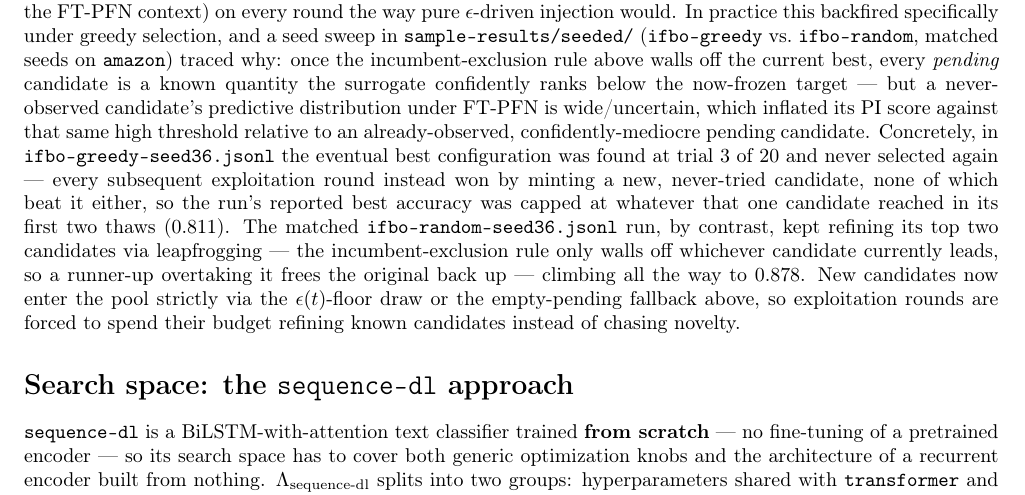
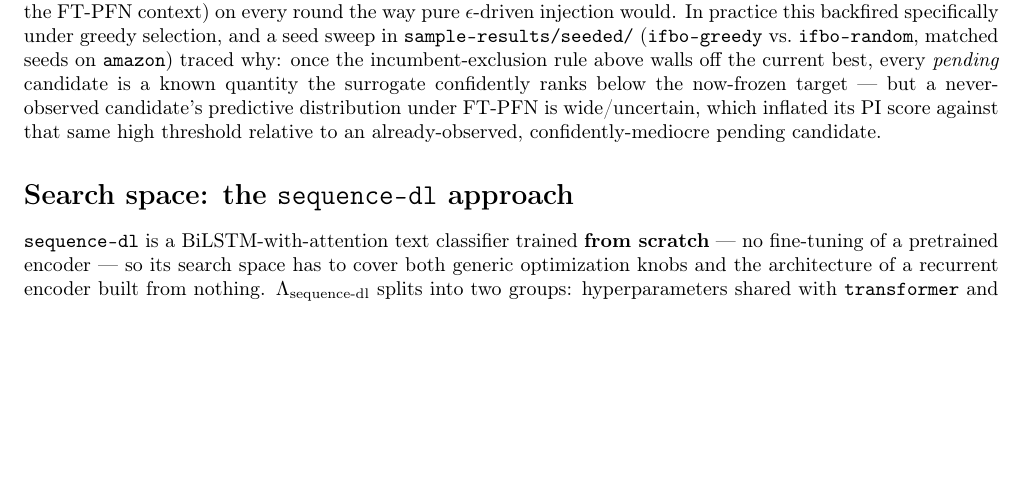
Before and after one commit to yahyafati/automl-textual-project-mirror, a LaTeX CV (docs/Curve, Freeze, Thaw - HPO with FT-PFN.tex): part of page 3 of 5, cut so that both start at the same text, the shorter picture padded with empty space. Compiled offline with pdfLaTeX.

```diff
--- a/docs/Paper.tex
+++ b/docs/Curve, Freeze, Thaw - HPO with FT-PFN.tex
@@ -201,17 +201,7 @@
 the current best, every \emph{pending} candidate is a known quantity the surrogate confidently
 ranks below the now-frozen target --- but a never-observed candidate's predictive distribution
 under FT-PFN is wide/uncertain, which inflated its PI score against that same high threshold
-relative to an already-observed, confidently-mediocre pending candidate. Concretely, in
-\texttt{ifbo-greedy-seed36.jsonl} the eventual best configuration was found at trial 3 of 20
-and never selected again --- every subsequent exploitation round instead won by minting a new,
-never-tried candidate, none of which beat it either, so the run's reported best accuracy was
-capped at whatever that one candidate reached in its first two thaws (0.811). The matched
-\texttt{ifbo-random-seed36.jsonl} run, by contrast, kept refining its top two candidates via
-leapfrogging --- the incumbent-exclusion rule only walls off whichever candidate currently
-leads, so a runner-up overtaking it frees the original back up --- climbing all the way to
-0.878. New candidates now enter the pool strictly via the $\epsilon(t)$-floor draw or the
-empty-pending fallback above, so exploitation rounds are forced to spend their budget refining
-known candidates instead of chasing novelty.
+relative to an already-observed, confidently-mediocre pending candidate.
 
 \section*{Search space: the \texttt{sequence-dl} approach}
 
```
Also changed, not shown: docs/Curve, Freeze, Thaw - HPO with FT-PFN.md (renamed from docs/Paper.md), docs/Curve, Freeze, Thaw - HPO with FT-PFN.pdf (added), docs/Paper.pdf (deleted).
